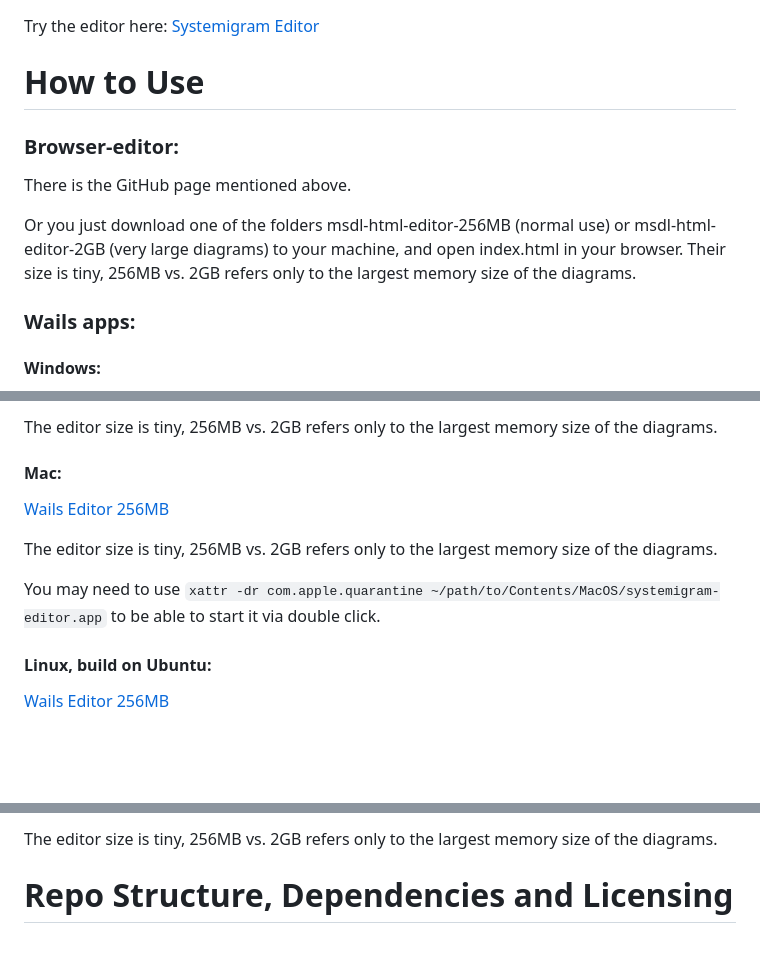
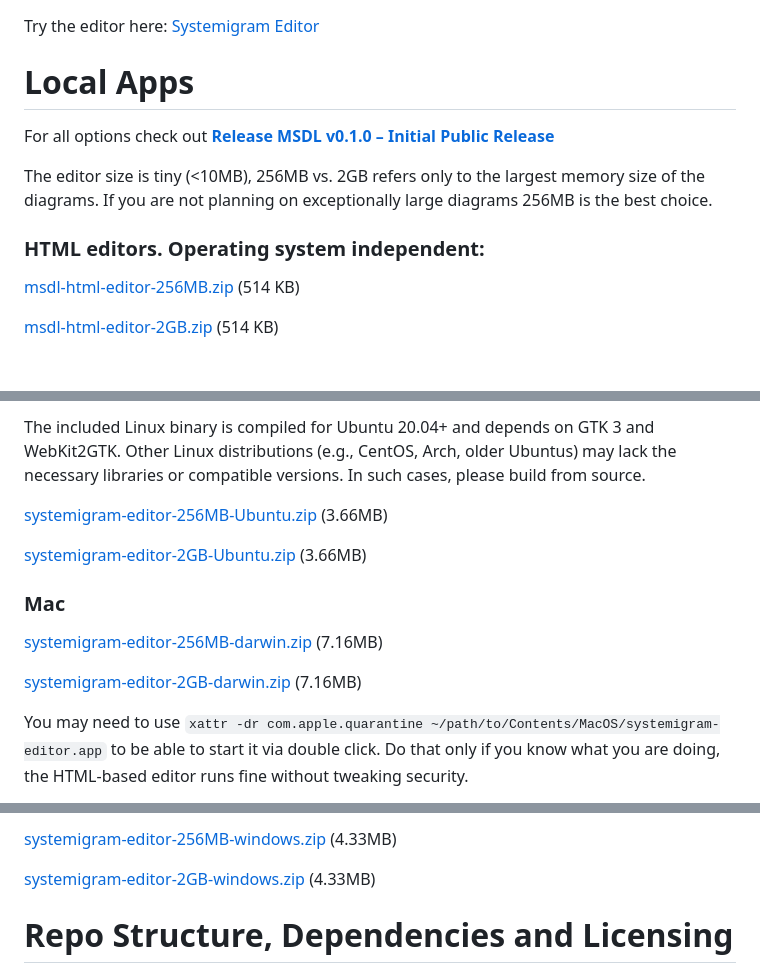
Before and after one commit to stefankober/minimal-systemigram-description-language, a Markdown page: README.md, 3 parts joined by grey strips. Drawn GitHub-style; blank space fills up the shorter version.

Commit message:
Updated README for Release 0.1.0

```diff
--- a/README.md
+++ b/README.md
@@ -124,15 +124,15 @@ Systemigram rendered with circo, which is clearer, but flattens two-node-loops.
 
 Try the editor here: [Systemigram Editor](https://stefankober.github.io/minimal-systemigram-description-language/)
 
-# How to Use
+# Local Apps
 
-### Browser-editor:
+For all options check out **[Release MSDL v0.1.0 – Initial Public Release](https://github.com/stefankober/minimal-systemigram-description-language/releases/tag/v0.1.0)**
 
-There is the GitHub page mentioned above.
+The editor size is tiny (<10MB), 256MB vs. 2GB refers only to the largest memory size of the diagrams. If you are not planning on exceptionally large diagrams 256MB is the best choice.
 
-Or you just download one of the folders msdl-html-editor-256MB (normal use) or msdl-html-editor-2GB (very large diagrams) to your machine, and open index.html in your browser. Their size is tiny, 256MB vs. 2GB refers only to the largest memory size of the diagrams.
+### HTML editors. Operating system independent:
 
-### Wails apps:
+[msdl-html-editor-256MB.zip](https://github.com/stefankober/minimal-systemigram-description-language/releases/download/v0.1.0/msdl-html-editor-256MB.zip) (514 KB)
 
-#### Windows:
+[msdl-html-editor-2GB.zip](https://github.com/stefankober/minimal-systemigram-description-language/releases/download/v0.1.0/msdl-html-editor-2GB.zip) (514 KB)
 
@@ -140,15 +140,15 @@ Or you just download one of the folders msdl-html-editor-256MB (normal use) or m
 
-The editor size is tiny, 256MB vs. 2GB refers only to the largest memory size of the diagrams.
+The included Linux binary is compiled for Ubuntu 20.04+ and depends on GTK 3 and WebKit2GTK. Other Linux distributions (e.g., CentOS, Arch, older Ubuntus) may lack the necessary libraries or compatible versions. In such cases, please build from source.
 
-#### Mac:
+[systemigram-editor-256MB-Ubuntu.zip](https://github.com/stefankober/minimal-systemigram-description-language/releases/download/v0.1.0/systemigram-editor-256MB-Ubuntu.zip) (3.66MB)
 
-[Wails Editor 256MB](https://github.com/stefankober/minimal-systemigram-description-language/actions/runs/15664157917/artifacts/3331105681)
+[systemigram-editor-2GB-Ubuntu.zip](https://github.com/stefankober/minimal-systemigram-description-language/releases/download/v0.1.0/systemigram-editor-2GB-Ubuntu.zip) (3.66MB)
 
-The editor size is tiny, 256MB vs. 2GB refers only to the largest memory size of the diagrams.
+### Mac
 
-You may need to use `xattr -dr com.apple.quarantine ~/path/to/Contents/MacOS/systemigram-editor.app` to be able to start it via double click.
+[systemigram-editor-256MB-darwin.zip](https://github.com/stefankober/minimal-systemigram-description-language/releases/download/v0.1.0/systemigram-editor-256MB-darwin.zip) (7.16MB)
 
-#### Linux, build on Ubuntu:
+[systemigram-editor-2GB-darwin.zip](https://github.com/stefankober/minimal-systemigram-description-language/releases/download/v0.1.0/systemigram-editor-2GB-darwin.zip) (7.16MB)
 
-[Wails Editor 256MB](https://github.com/stefankober/minimal-systemigram-description-language/raw/refs/heads/master/msdl-wails-editor-256MB/build/bin/systemigram-editor)
+You may need to use `xattr -dr com.apple.quarantine ~/path/to/Contents/MacOS/systemigram-editor.app` to be able to start it via double click. Do that only if you know what you are doing, the HTML-based editor runs fine without tweaking security.
 
@@ -156,5 +156,7 @@ You may need to use `xattr -dr com.apple.quarantine ~/path/to/Contents/MacOS/sys
 
-The editor size is tiny, 256MB vs. 2GB refers only to the largest memory size of the diagrams.
+[systemigram-editor-256MB-windows.zip](https://github.com/stefankober/minimal-systemigram-description-language/releases/download/v0.1.0/systemigram-editor-256MB-windows.zip) (4.33MB)
+
+[systemigram-editor-2GB-windows.zip](https://github.com/stefankober/minimal-systemigram-description-language/releases/download/v0.1.0/systemigram-editor-2GB-windows.zip) (4.33MB)
 
 # Repo Structure, Dependencies and Licensing
 
```
Also changed, not shown: other parts of README.md (+2 -2 lines).
